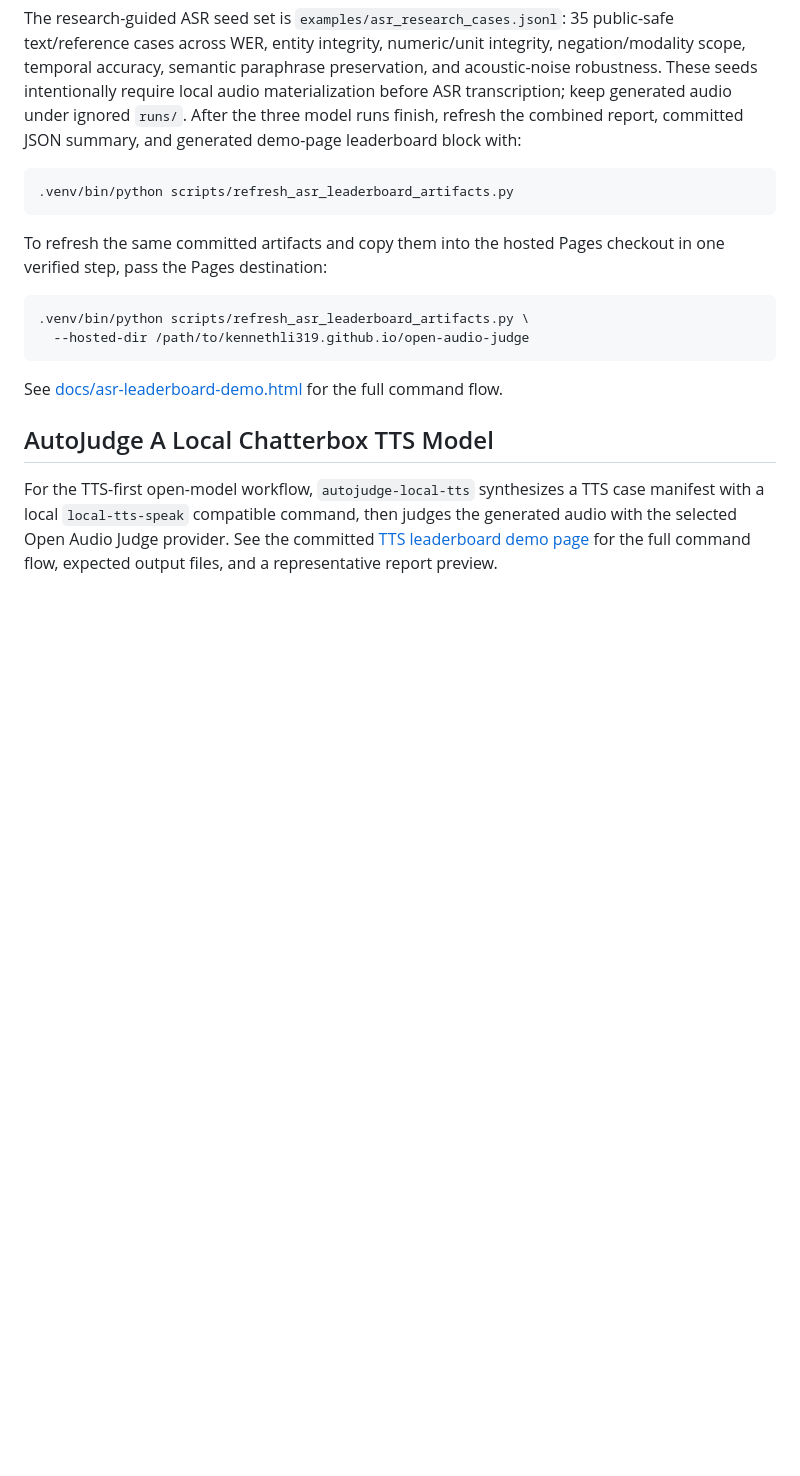
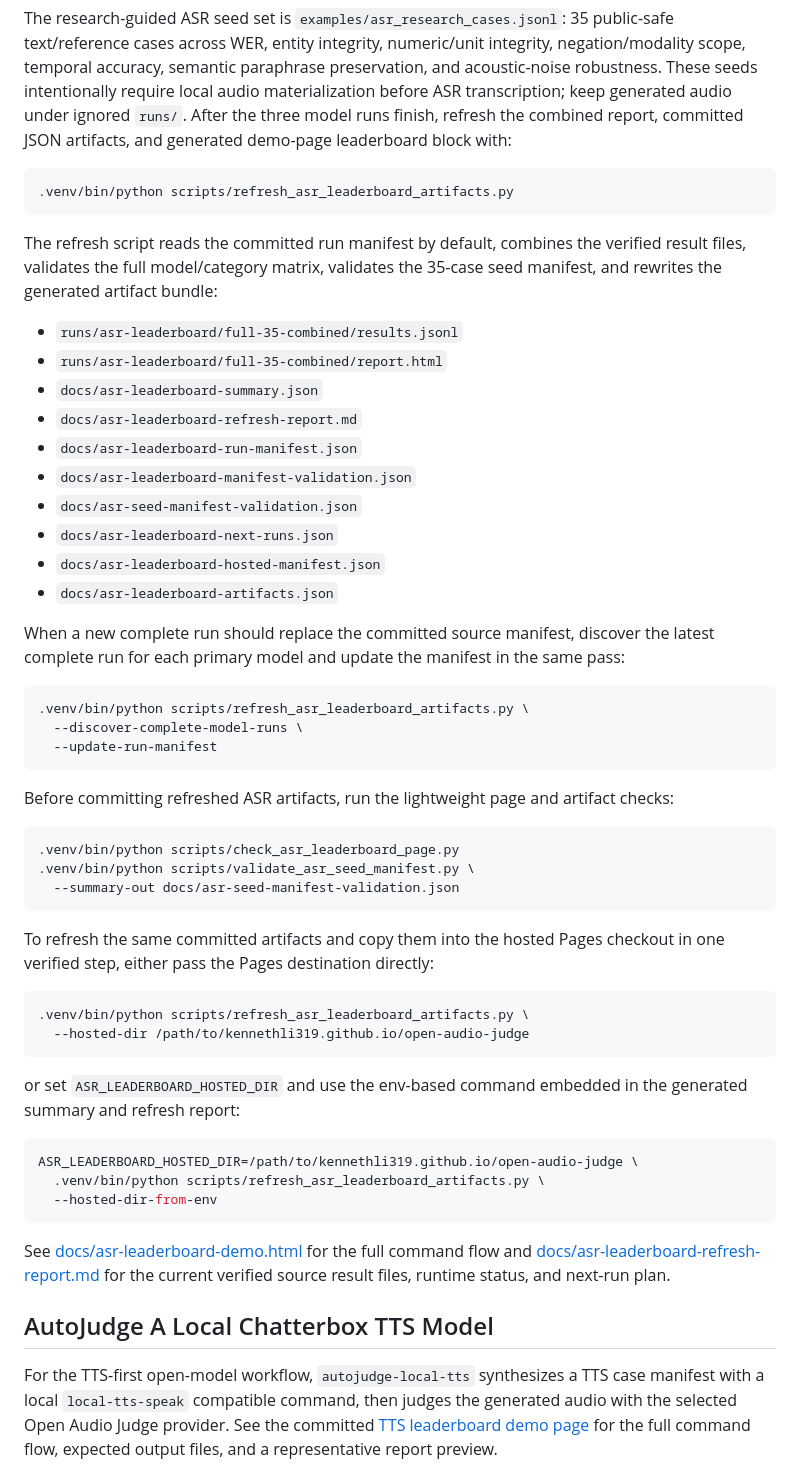
Before and after one commit to kennethli319/open-audio-judge, a Markdown page: README.md, the part around the change. GitHub-like rendering; blank space fills up the shorter version.

Commit message:
Document ASR leaderboard refresh artifacts

````diff
--- a/README.md
+++ b/README.md
@@ -258,22 +258,66 @@ preservation, and acoustic-noise robustness. These seeds intentionally require
 local audio materialization before ASR transcription; keep generated audio under
 ignored `runs/`.
 After the three model runs finish, refresh the combined report, committed JSON
-summary, and generated demo-page leaderboard block with:
+artifacts, and generated demo-page leaderboard block with:
 
 ```bash
 .venv/bin/python scripts/refresh_asr_leaderboard_artifacts.py
 ```
 
+The refresh script reads the committed run manifest by default, combines the
+verified result files, validates the full model/category matrix, validates the
+35-case seed manifest, and rewrites the generated artifact bundle:
+
+- `runs/asr-leaderboard/full-35-combined/results.jsonl`
+- `runs/asr-leaderboard/full-35-combined/report.html`
+- `docs/asr-leaderboard-summary.json`
+- `docs/asr-leaderboard-refresh-report.md`
+- `docs/asr-leaderboard-run-manifest.json`
+- `docs/asr-leaderboard-manifest-validation.json`
+- `docs/asr-seed-manifest-validation.json`
+- `docs/asr-leaderboard-next-runs.json`
+- `docs/asr-leaderboard-hosted-manifest.json`
+- `docs/asr-leaderboard-artifacts.json`
+
+When a new complete run should replace the committed source manifest, discover
+the latest complete run for each primary model and update the manifest in the
+same pass:
+
+```bash
+.venv/bin/python scripts/refresh_asr_leaderboard_artifacts.py \
+  --discover-complete-model-runs \
+  --update-run-manifest
+```
+
+Before committing refreshed ASR artifacts, run the lightweight page and artifact
+checks:
+
+```bash
+.venv/bin/python scripts/check_asr_leaderboard_page.py
+.venv/bin/python scripts/validate_asr_seed_manifest.py \
+  --summary-out docs/asr-seed-manifest-validation.json
+```
+
 To refresh the same committed artifacts and copy them into the hosted Pages
-checkout in one verified step, pass the Pages destination:
+checkout in one verified step, either pass the Pages destination directly:
 
 ```bash
 .venv/bin/python scripts/refresh_asr_leaderboard_artifacts.py \
   --hosted-dir /path/to/kennethli319.github.io/open-audio-judge
 ```
 
+or set `ASR_LEADERBOARD_HOSTED_DIR` and use the env-based command embedded in the
+generated summary and refresh report:
+
+```bash
+ASR_LEADERBOARD_HOSTED_DIR=/path/to/kennethli319.github.io/open-audio-judge \
+  .venv/bin/python scripts/refresh_asr_leaderboard_artifacts.py \
+  --hosted-dir-from-env
+```
+
 See [docs/asr-leaderboard-demo.html](docs/asr-leaderboard-demo.html) for the
-full command flow.
+full command flow and [docs/asr-leaderboard-refresh-report.md](docs/asr-leaderboard-refresh-report.md)
+for the current verified source result files, runtime status, and next-run plan.
 
 ## AutoJudge A Local Chatterbox TTS Model
 
````
